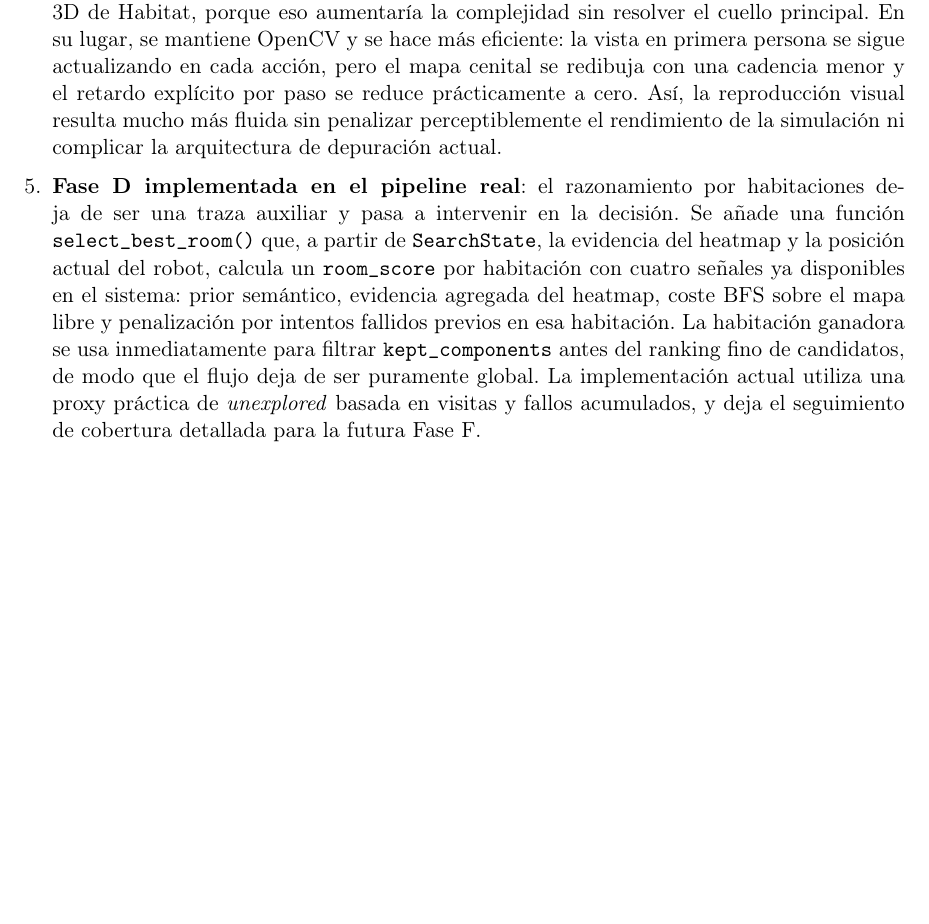
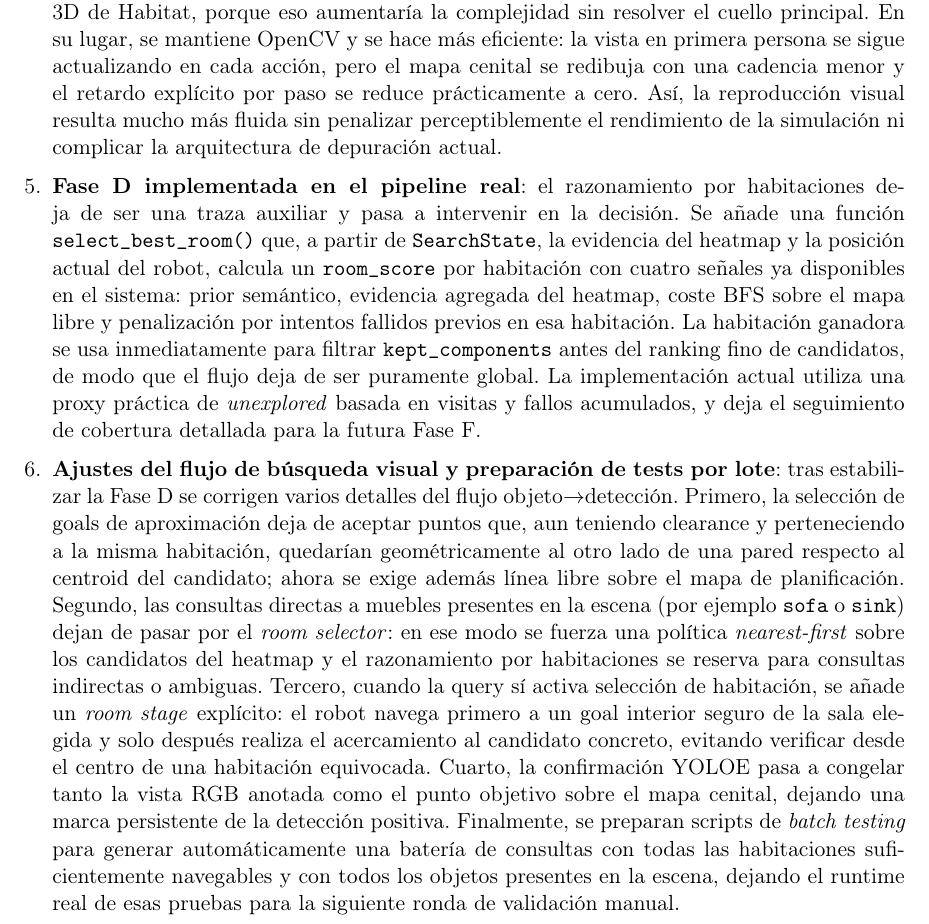
Before and after one commit to flaviodetimones/vlmap-semantic-object-search, a LaTeX document (project_status_and_plan.tex): part of page 24 of 24, cut so that both start at the same text, the shorter picture padded with empty space. Compiled offline with pdfLaTeX.

Commit message:
20.04 - document object-flow refinements and update vlmaps submodule

```diff
--- a/project_status_and_plan.tex
+++ b/project_status_and_plan.tex
@@ -1566,6 +1566,30 @@ disponibilidad del robot HSR en el laboratorio V4R del TU Wien.
         de \textit{unexplored} basada en visitas y fallos acumulados, y deja
         el seguimiento de cobertura detallada para la futura Fase~F.
 
+  \item \textbf{Ajustes del flujo de búsqueda visual y preparación de tests por
+        lote}: tras estabilizar la Fase~D se corrigen varios detalles del flujo
+        objeto$\rightarrow$detección. Primero, la selección de goals de
+        aproximación deja de aceptar puntos que, aun teniendo clearance y
+        perteneciendo a la misma habitación, quedarían geométricamente al otro
+        lado de una pared respecto al centroid del candidato; ahora se exige
+        además línea libre sobre el mapa de planificación. Segundo, las
+        consultas directas a muebles presentes en la escena (por ejemplo
+        \texttt{sofa} o \texttt{sink}) dejan de pasar por el \textit{room
+        selector}: en ese modo se fuerza una política \textit{nearest-first}
+        sobre los candidatos del heatmap y el razonamiento por habitaciones se
+        reserva para consultas indirectas o ambiguas. Tercero, cuando la query
+        sí activa selección de habitación, se añade un \textit{room stage}
+        explícito: el robot navega primero a un goal interior seguro de la sala
+        elegida y solo después realiza el acercamiento al candidato concreto,
+        evitando verificar desde el centro de una habitación equivocada.
+        Cuarto, la confirmación YOLOE pasa a congelar tanto la vista RGB
+        anotada como el punto objetivo sobre el mapa cenital, dejando una marca
+        persistente de la detección positiva. Finalmente, se preparan scripts
+        de \textit{batch testing} para generar automáticamente una batería de
+        consultas con todas las habitaciones suficientemente navegables y con
+        todos los objetos presentes en la escena, dejando el runtime real de
+        esas pruebas para la siguiente ronda de validación manual.
+
 \end{enumerate}
 
 \end{document}
```
Also changed, not shown: project_status_and_plan.pdf.
